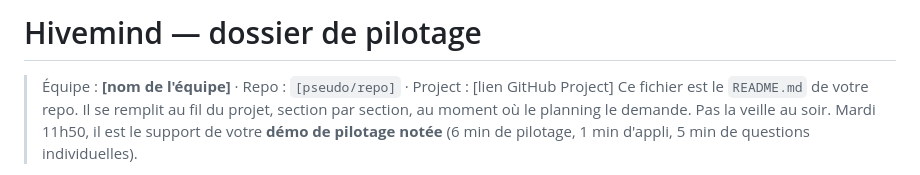
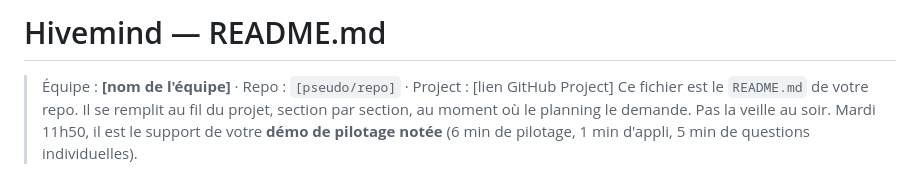
Before and after one commit to assogo/hivemind, a Markdown page: dossier-de-pilotage_TEMPLATE.md, the part around the change. Drawn GitHub-style.

```diff
--- a/dossier-de-pilotage_TEMPLATE.md
+++ b/dossier-de-pilotage_TEMPLATE.md
@@ -1,4 +1,4 @@
-# Hivemind — dossier de pilotage
+# Hivemind — README.md
 
 > Équipe : **[nom de l'équipe]** · Repo : `[pseudo/repo]` · Project : [lien GitHub Project]
 > Ce fichier est le `README.md` de votre repo. Il se remplit au fil du projet, section par section, au moment où le planning le demande. Pas la veille au soir.
```
